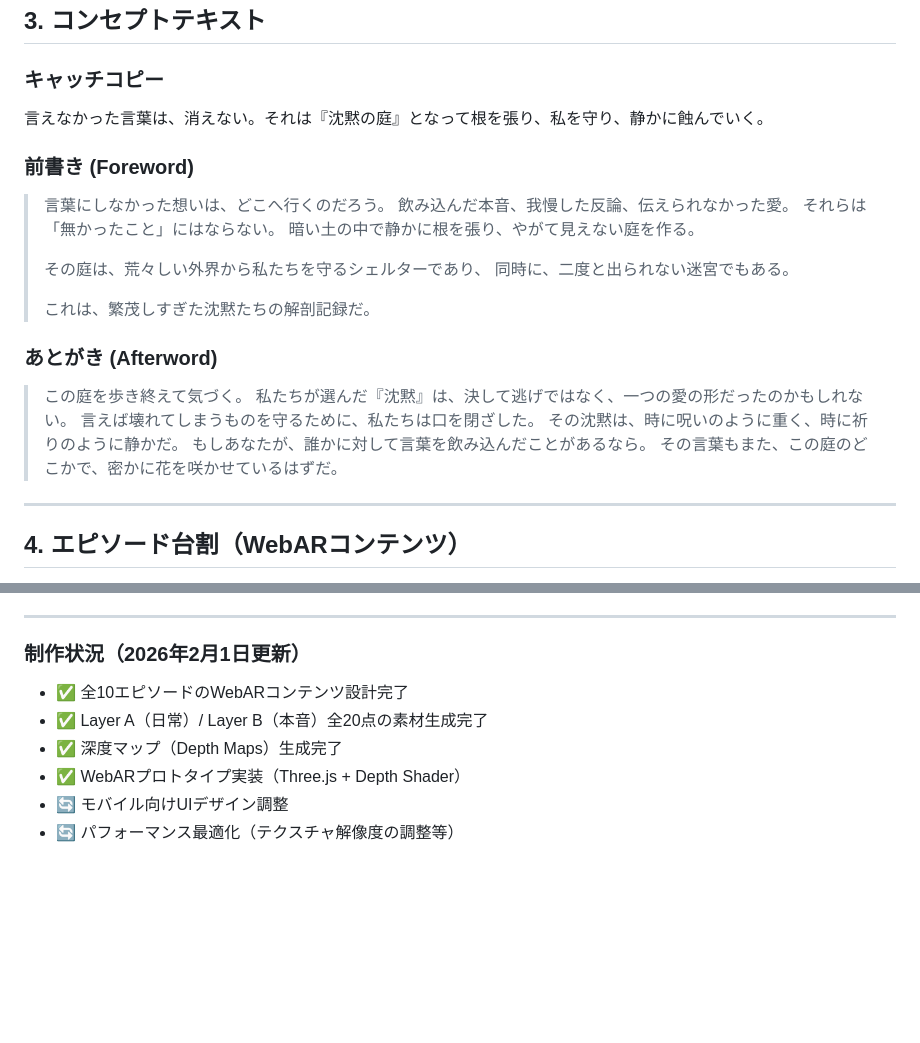
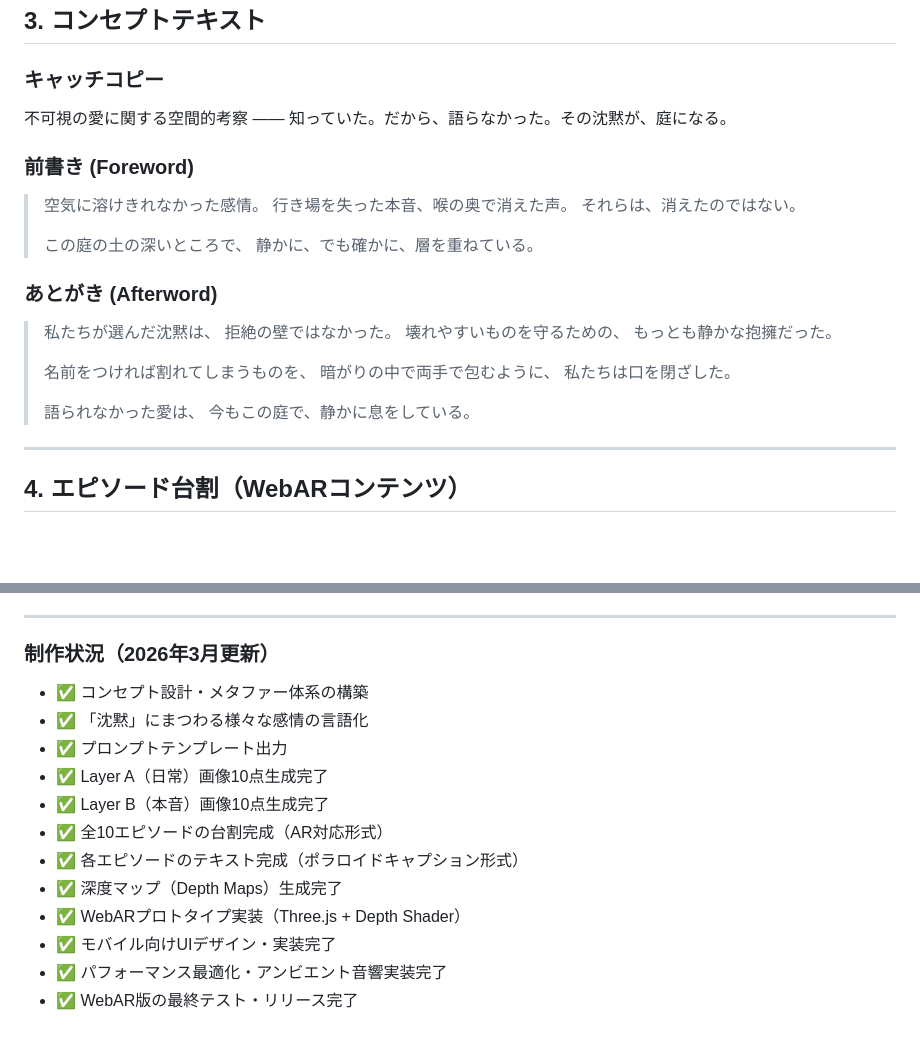
Before and after one commit to MitsutakaKikuchi/silence_ar, a Markdown page: doc/01_制作資料_WebAR構成案.md, 2 parts joined by grey strips. Rendered like a GitHub page; blank space fills up the shorter version.

Commit message:
docs: update intro and concept text to match html implementation

```diff
--- a/doc/01_制作資料_WebAR構成案.md
+++ b/doc/01_制作資料_WebAR構成案.md
@@ -35,26 +35,28 @@
 ## 3. コンセプトテキスト
 
 ### キャッチコピー
-言えなかった言葉は、消えない。それは『沈黙の庭』となって根を張り、私を守り、静かに蝕んでいく。
+不可視の愛に関する空間的考察 —— 知っていた。だから、語らなかった。その沈黙が、庭になる。
 
 ### 前書き (Foreword)
-> 言葉にしなかった想いは、どこへ行くのだろう。
-> 飲み込んだ本音、我慢した反論、伝えられなかった愛。
-> それらは「無かったこと」にはならない。
-> 暗い土の中で静かに根を張り、やがて見えない庭を作る。
+> 空気に溶けきれなかった感情。
+> 行き場を失った本音、喉の奥で消えた声。
+> それらは、消えたのではない。
 >
-> その庭は、荒々しい外界から私たちを守るシェルターであり、
-> 同時に、二度と出られない迷宮でもある。
->
-> これは、繁茂しすぎた沈黙たちの解剖記録だ。
+> この庭の土の深いところで、
+> 静かに、でも確かに、層を重ねている。
 
 ### あとがき (Afterword)
-> この庭を歩き終えて気づく。
-> 私たちが選んだ『沈黙』は、決して逃げではなく、一つの愛の形だったのかもしれない。
-> 言えば壊れてしまうものを守るために、私たちは口を閉ざした。
-> その沈黙は、時に呪いのように重く、時に祈りのように静かだ。
-> もしあなたが、誰かに対して言葉を飲み込んだことがあるなら。
-> その言葉もまた、この庭のどこかで、密かに花を咲かせているはずだ。
+> 私たちが選んだ沈黙は、
+> 拒絶の壁ではなかった。
+> 壊れやすいものを守るための、
+> もっとも静かな抱擁だった。
+>
+> 名前をつければ割れてしまうものを、
+> 暗がりの中で両手で包むように、
+> 私たちは口を閉ざした。
+>
+> 語られなかった愛は、
+> 今もこの庭で、静かに息をしている。
 
 ---
 
@@ -189,10 +191,16 @@
 
 ---
 
-### 制作状況（2026年2月1日更新）
-- ✅ 全10エピソードのWebARコンテンツ設計完了
-- ✅ Layer A（日常）/ Layer B（本音）全20点の素材生成完了
+### 制作状況（2026年3月更新）
+- ✅ コンセプト設計・メタファー体系の構築
+- ✅ 「沈黙」にまつわる様々な感情の言語化
+- ✅ プロンプトテンプレート出力
+- ✅ Layer A（日常）画像10点生成完了
+- ✅ Layer B（本音）画像10点生成完了
+- ✅ 全10エピソードの台割完成（AR対応形式）
+- ✅ 各エピソードのテキスト完成（ポラロイドキャプション形式）
 - ✅ 深度マップ（Depth Maps）生成完了
 - ✅ WebARプロトタイプ実装（Three.js + Depth Shader）
-- 🔄 モバイル向けUIデザイン調整
-- 🔄 パフォーマンス最適化（テクスチャ解像度の調整等）
+- ✅ モバイル向けUIデザイン・実装完了
+- ✅ パフォーマンス最適化・アンビエント音響実装完了
+- ✅ WebAR版の最終テスト・リリース完了
```
